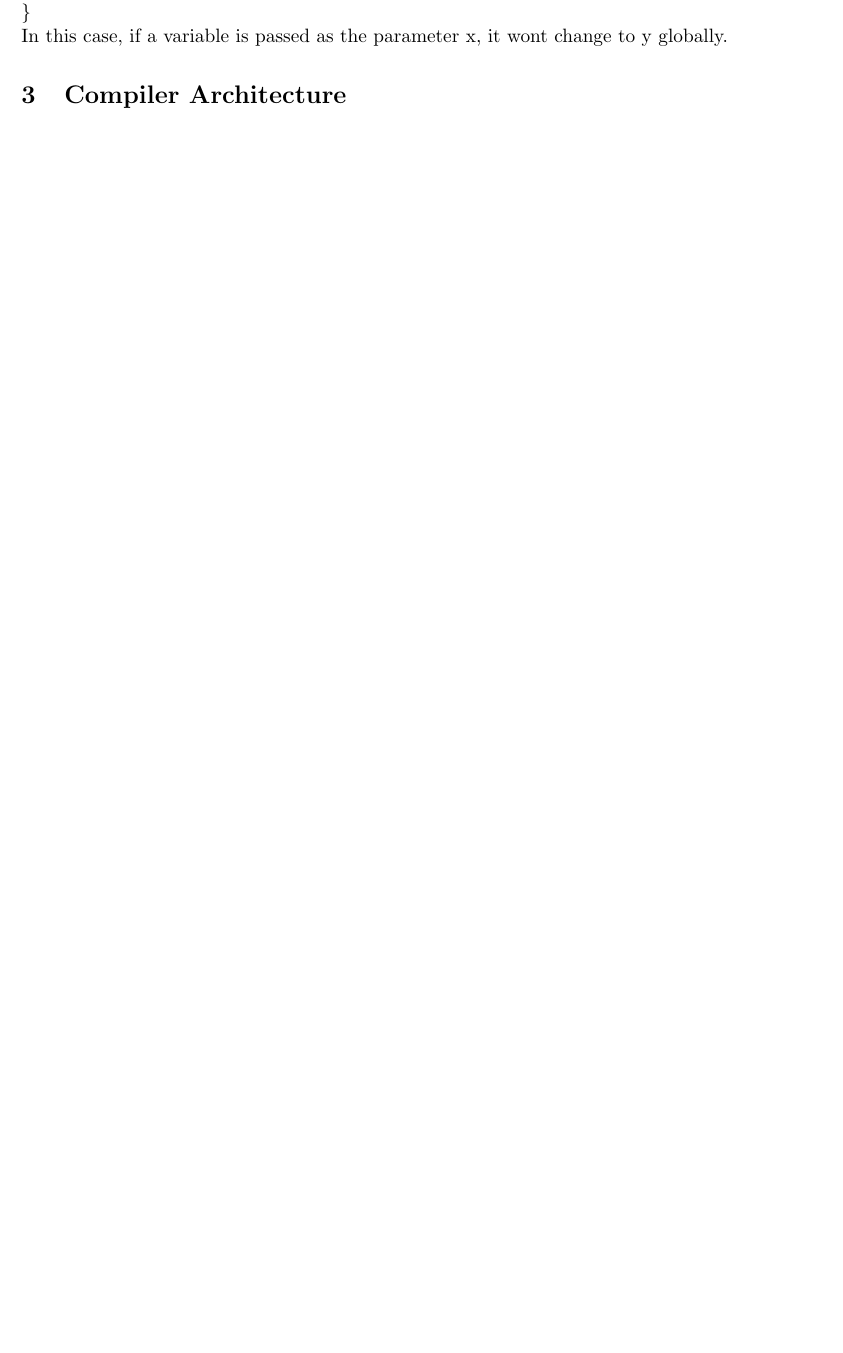
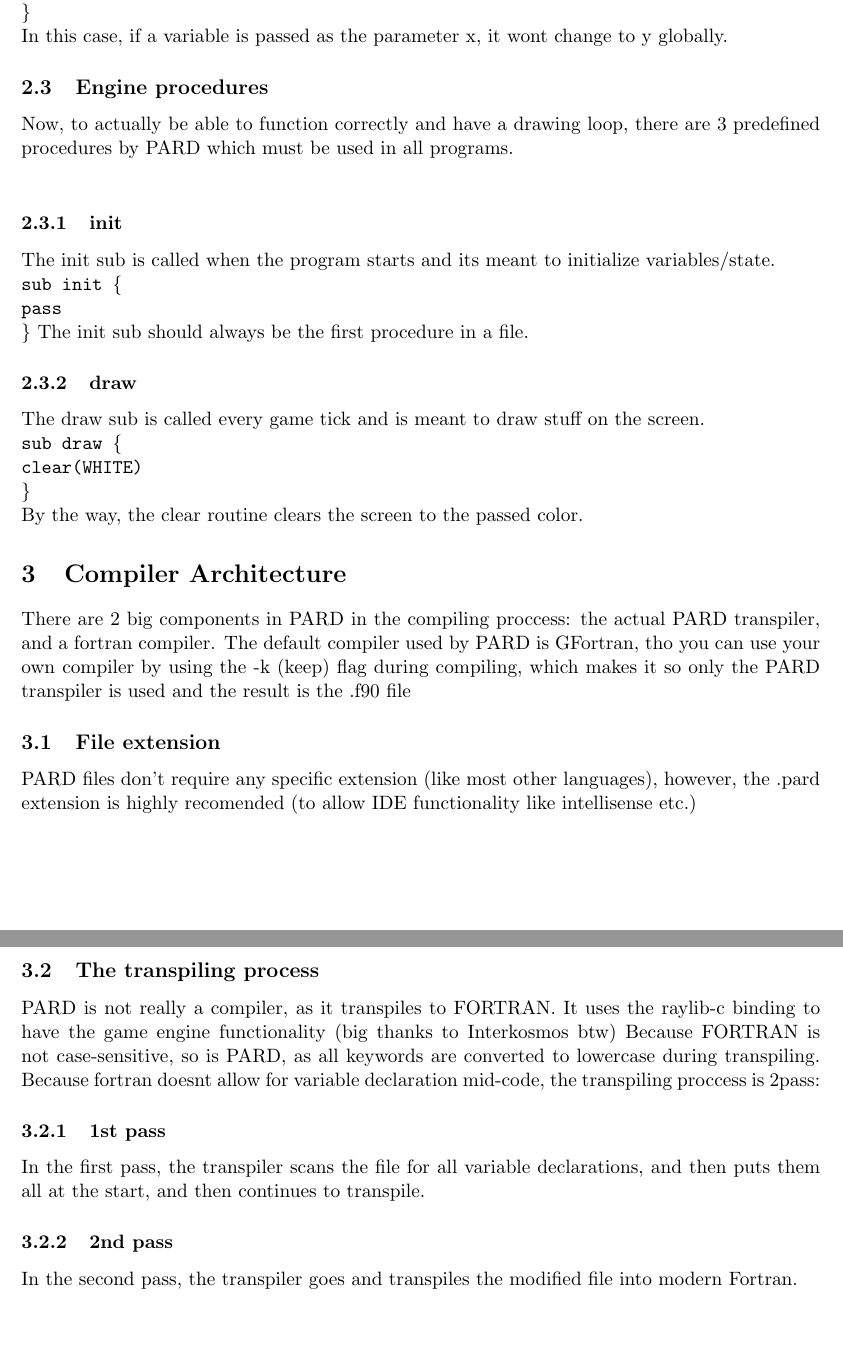
Before and after one commit to CapinolDev/PARDDocs, a LaTeX document (PARD.tex): part of page 4 of 4 before the commit and two parts of pages 4 and 5 of 5 after it, the two joined at a grey line, cut so that both start at the same text, the shorter picture padded with empty space. Compiled offline with pdfLaTeX.

Commit message:
Added basic compiler architecture and compiler procedures

```diff
--- a/PARD.tex
+++ b/PARD.tex
@@ -94,6 +94,29 @@ Functions are like routes that return a value. They are defined by the keyword f
 If you do not wish a routine/function to affect variables passed into it, \\you may use the  value indicator \&: \\
 \texttt{rout myRoute(\&int x, int y)\{  \\ x = y \\ \}  } \\
 In this case, if a variable is passed as the parameter x, it wont change to y globally.
+\subsection{Engine procedures}
+Now, to actually be able to function correctly and have a drawing loop, there are 3 predefined procedures by PARD which must be used in all programs. \\
+\subsubsection{init}
+The init sub is called when the program starts and its meant to initialize variables/state. \\
+\texttt{sub init \{\\ pass \\\}}
+The init sub should always be the first procedure in a file.
+\subsubsection{draw}
+The draw sub is called every game tick and is meant to draw stuff on the screen. \\
+\texttt{sub draw \{\\ clear(WHITE) \\\}} \\
+By the way, the clear routine clears the screen to the passed color.
 \section{Compiler Architecture}
-
+There are 2 big components in PARD in the compiling proccess: the actual PARD transpiler, and a fortran compiler.
+The default compiler used by PARD is GFortran,
+tho you can use your own compiler by using the -k (keep) flag during compiling, which makes it so only the PARD transpiler is used and the result is the .f90 file
+\subsection{File extension}
+PARD files don't require any specific extension (like most other languages), however, the .pard extension is highly recomended (to allow IDE functionality like intellisense etc.)
+\subsection{The transpiling process}
+PARD is not really a compiler, as it transpiles to FORTRAN.
+It uses the raylib-c binding to have the game engine functionality (big thanks to Interkosmos btw)
+Because FORTRAN is not case-sensitive, so is PARD, as all keywords are converted to lowercase during transpiling.
+Because fortran doesnt allow for variable declaration mid-code, the transpiling proccess is 2pass:
+\subsubsection{1st pass}
+In the first pass, the transpiler scans the file for all variable declarations, and then puts them all at the start, and then continues to transpile.
+\subsubsection{2nd pass}
+In the second pass, the transpiler goes and transpiles the modified file into modern Fortran.
 \end{document}
```
Also changed, not shown: PARD.pdf, README.md, 1 other file.
